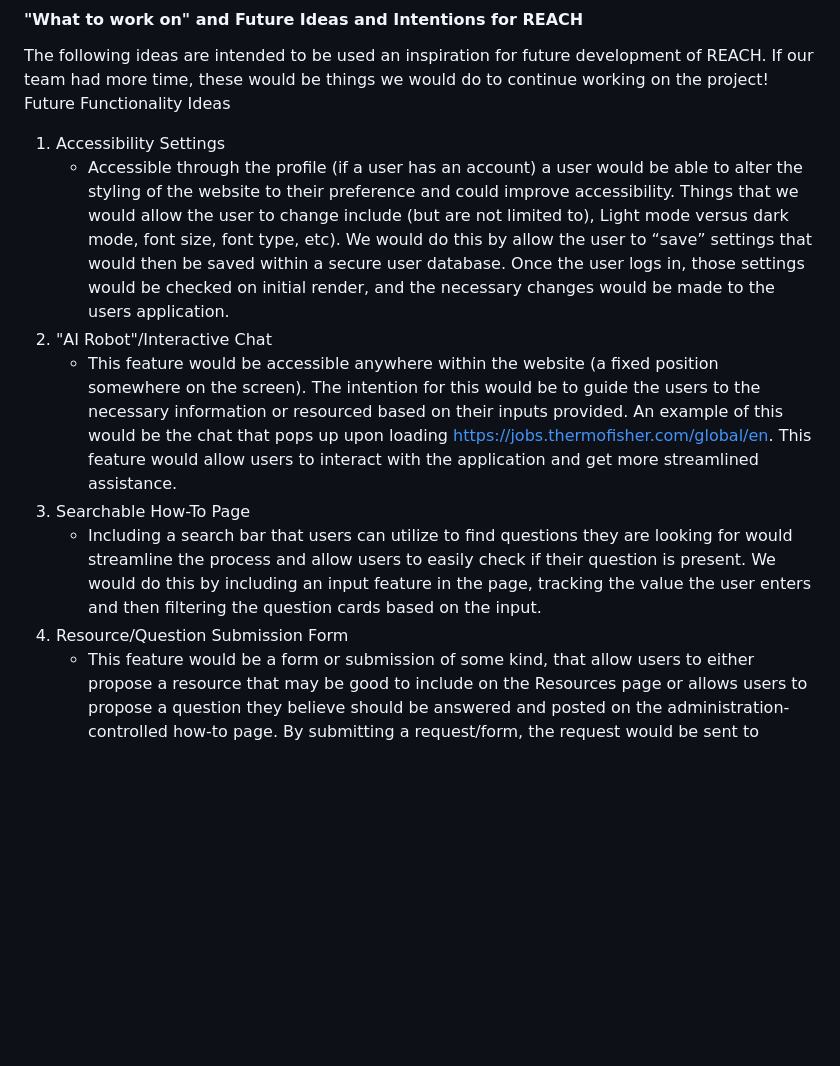
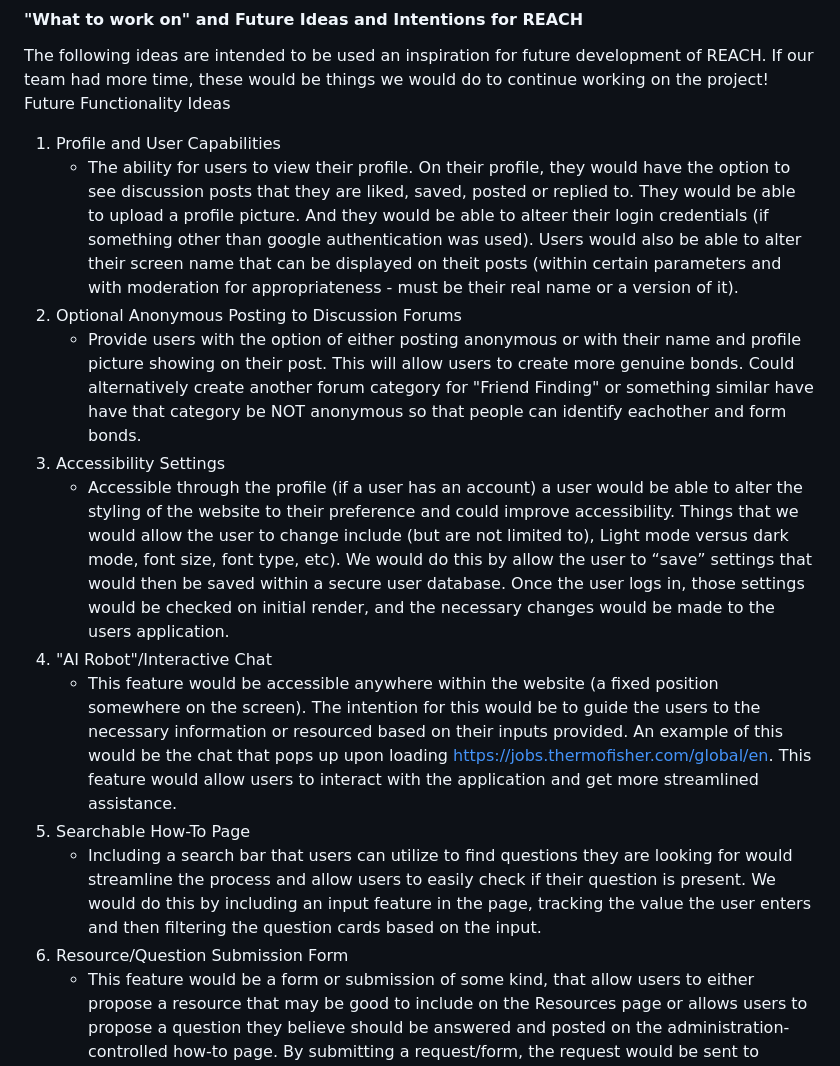
Before and after one commit to madiwake/INFO490-491-Capstone, a Markdown page: README.md, the part around the change. Drawn GitHub-style; blank space fills up the shorter version.

Commit message:
adding final notes in readma for handoff docs

```diff
--- a/README.md
+++ b/README.md
@@ -66,11 +66,15 @@ In order to run the codebase, npm install command is necessary to install releva
 #### "What to work on" and Future Ideas and Intentions for REACH
 The following ideas are intended to be used an inspiration for future development of REACH. If our team had more time, these would be things we would do to continue working on the project!
 Future Functionality Ideas
-1. Accessibility Settings
+1. Profile and User Capabilities
+    - The ability for users to view their profile. On their profile, they would have the option to see discussion posts that they are liked, saved, posted or replied to. They would be able to upload a profile picture. And they would be able to alteer their login credentials (if something other than google authentication was used). Users would also be able to alter their screen name that can be displayed on theit posts (within certain parameters and with moderation for appropriateness - must be their real name or a version of it).
+2. Optional Anonymous Posting to Discussion Forums
+    - Provide users with the option of either posting anonymous or with their name and profile picture showing on their post. This will allow users to create more genuine bonds. Could alternatively create another forum category for "Friend Finding" or something similar have have that category be NOT anonymous so that people can identify eachother and form bonds.
+3. Accessibility Settings
     - Accessible through the profile (if a user has an account) a user would be able to alter the styling of the website to their preference and could improve accessibility. Things that we would allow the user to change include (but are not limited to), Light mode versus dark mode, font size, font type, etc). We would do this by allow the user to “save” settings that would then be saved within a secure user database. Once the user logs in, those settings would be checked on initial render, and the necessary changes would be made to the users application.
-2. "AI Robot"/Interactive Chat
+4. "AI Robot"/Interactive Chat
     - This feature would be accessible anywhere within the website (a fixed position somewhere on the screen). The intention for this would be to guide the users to the necessary information or resourced based on their inputs provided. An example of this would be the chat that pops up upon loading https://jobs.thermofisher.com/global/en. This feature would allow users to interact with the application and get more streamlined assistance.
-3. Searchable How-To Page
+5. Searchable How-To Page
     - Including a search bar that users can utilize to find questions they are looking for would streamline the process and allow users to easily check if their question is present. We would do this by including an input feature in the page, tracking the value the user enters and then filtering the question cards based on the input.
-4. Resource/Question Submission Form
+6. Resource/Question Submission Form
     - This feature would be a form or submission of some kind, that allow users to either propose a resource that may be good to include on the Resources page or allows users to propose a question they believe should be answered and posted on the administration-controlled how-to page. By submitting a request/form, the request would be sent to administration (us, as the developers) for review. Further ideas about this topic involve automating the process of reviewing the resource or question for credibility and automatically adding it to the internal datasets that are used to generate the resource lists and the how-to page questions and answers. However, this raises concerns regarding the validity of the answers and information that the AI generates regarding the submission.
```
